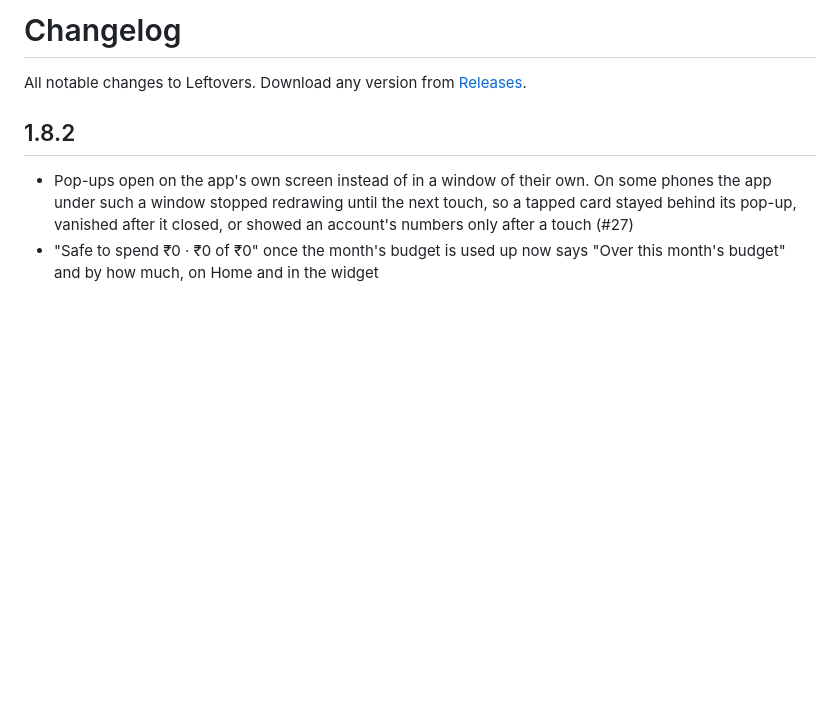
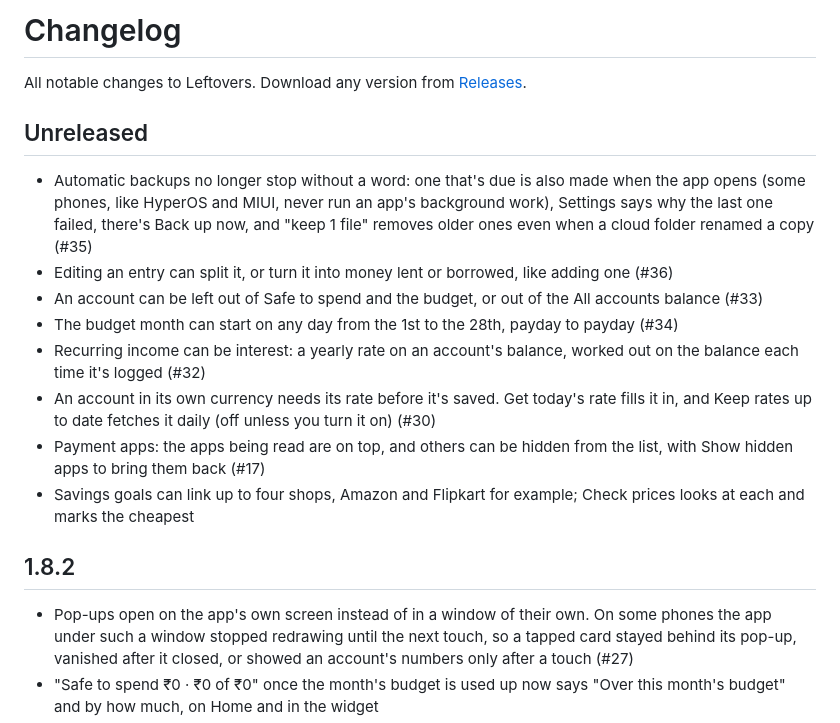
Before and after one commit to saisaharsh3/Leftovers, a Markdown page: CHANGELOG.md, the part around the change. Rendered like a GitHub page; blank space fills up the shorter version.

```diff
--- a/CHANGELOG.md
+++ b/CHANGELOG.md
@@ -2,6 +2,23 @@
 
 All notable changes to Leftovers. Download any version from
 [Releases](https://github.com/saisaharsh3/Leftovers/releases).
+
+## Unreleased
+
+- Automatic backups no longer stop without a word: one that's due is also made when the app opens (some phones,
+  like HyperOS and MIUI, never run an app's background work), Settings says why the last one failed, there's Back
+  up now, and "keep 1 file" removes older ones even when a cloud folder renamed a copy (#35)
+- Editing an entry can split it, or turn it into money lent or borrowed, like adding one (#36)
+- An account can be left out of Safe to spend and the budget, or out of the All accounts balance (#33)
+- The budget month can start on any day from the 1st to the 28th, payday to payday (#34)
+- Recurring income can be interest: a yearly rate on an account's balance, worked out on the balance each time
+  it's logged (#32)
+- An account in its own currency needs its rate before it's saved. Get today's rate fills it in, and Keep rates
+  up to date fetches it daily (off unless you turn it on) (#30)
+- Payment apps: the apps being read are on top, and others can be hidden from the list, with Show hidden apps to
+  bring them back (#17)
+- Savings goals can link up to four shops, Amazon and Flipkart for example; Check prices looks at each and marks
+  the cheapest
 
 ## 1.8.2
 
```
Also changed, not shown: README.md (+13 -8 lines).
